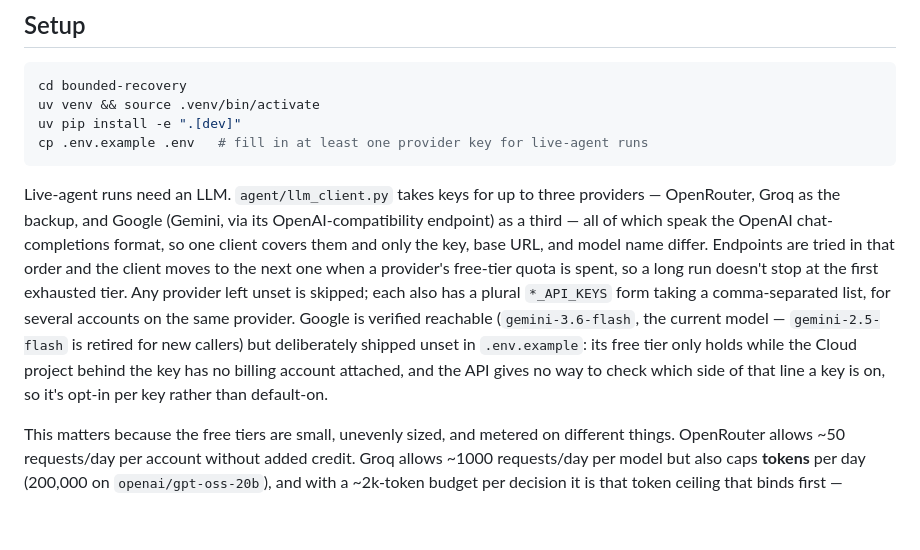
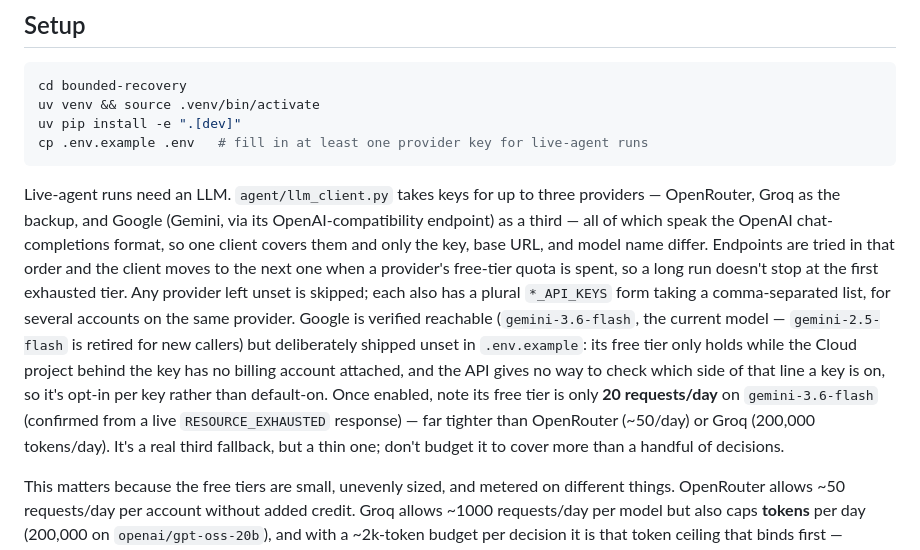
Before and after one commit to Daksha1611/Interlock, a Markdown page: README.md, the part around the change. GitHub-like rendering; blank space fills up the shorter version.

Commit message:
docs: record Google's real 20 req/day free-tier ceiling

````diff
--- a/README.md
+++ b/README.md
@@ -49,7 +49,7 @@ uv pip install -e ".[dev]"
 cp .env.example .env   # fill in at least one provider key for live-agent runs
 ```
 
-Live-agent runs need an LLM. `agent/llm_client.py` takes keys for up to three providers — OpenRouter, Groq as the backup, and Google (Gemini, via its OpenAI-compatibility endpoint) as a third — all of which speak the OpenAI chat-completions format, so one client covers them and only the key, base URL, and model name differ. Endpoints are tried in that order and the client moves to the next one when a provider's free-tier quota is spent, so a long run doesn't stop at the first exhausted tier. Any provider left unset is skipped; each also has a plural `*_API_KEYS` form taking a comma-separated list, for several accounts on the same provider. Google is verified reachable (`gemini-3.6-flash`, the current model — `gemini-2.5-flash` is retired for new callers) but deliberately shipped unset in `.env.example`: its free tier only holds while the Cloud project behind the key has no billing account attached, and the API gives no way to check which side of that line a key is on, so it's opt-in per key rather than default-on.
+Live-agent runs need an LLM. `agent/llm_client.py` takes keys for up to three providers — OpenRouter, Groq as the backup, and Google (Gemini, via its OpenAI-compatibility endpoint) as a third — all of which speak the OpenAI chat-completions format, so one client covers them and only the key, base URL, and model name differ. Endpoints are tried in that order and the client moves to the next one when a provider's free-tier quota is spent, so a long run doesn't stop at the first exhausted tier. Any provider left unset is skipped; each also has a plural `*_API_KEYS` form taking a comma-separated list, for several accounts on the same provider. Google is verified reachable (`gemini-3.6-flash`, the current model — `gemini-2.5-flash` is retired for new callers) but deliberately shipped unset in `.env.example`: its free tier only holds while the Cloud project behind the key has no billing account attached, and the API gives no way to check which side of that line a key is on, so it's opt-in per key rather than default-on. Once enabled, note its free tier is only **20 requests/day** on `gemini-3.6-flash` (confirmed from a live `RESOURCE_EXHAUSTED` response) — far tighter than OpenRouter (~50/day) or Groq (200,000 tokens/day). It's a real third fallback, but a thin one; don't budget it to cover more than a handful of decisions.
 
 This matters because the free tiers are small, unevenly sized, and metered on different things. OpenRouter allows ~50 requests/day per account without added credit. Groq allows ~1000 requests/day per model but also caps **tokens** per day (200,000 on `openai/gpt-oss-20b`), and with a ~2k-token budget per decision it is that token ceiling that binds first — roughly 100–200 decisions/day, not 1000. Budget a live run in tokens rather than requests.
 
````
